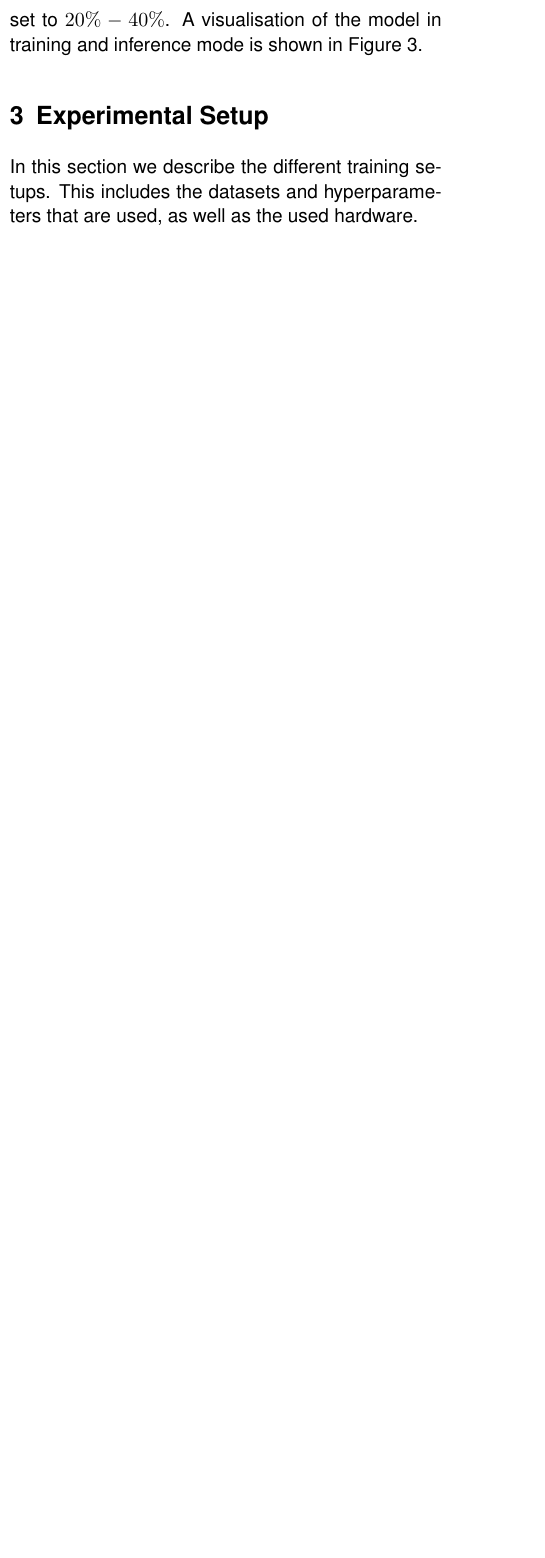
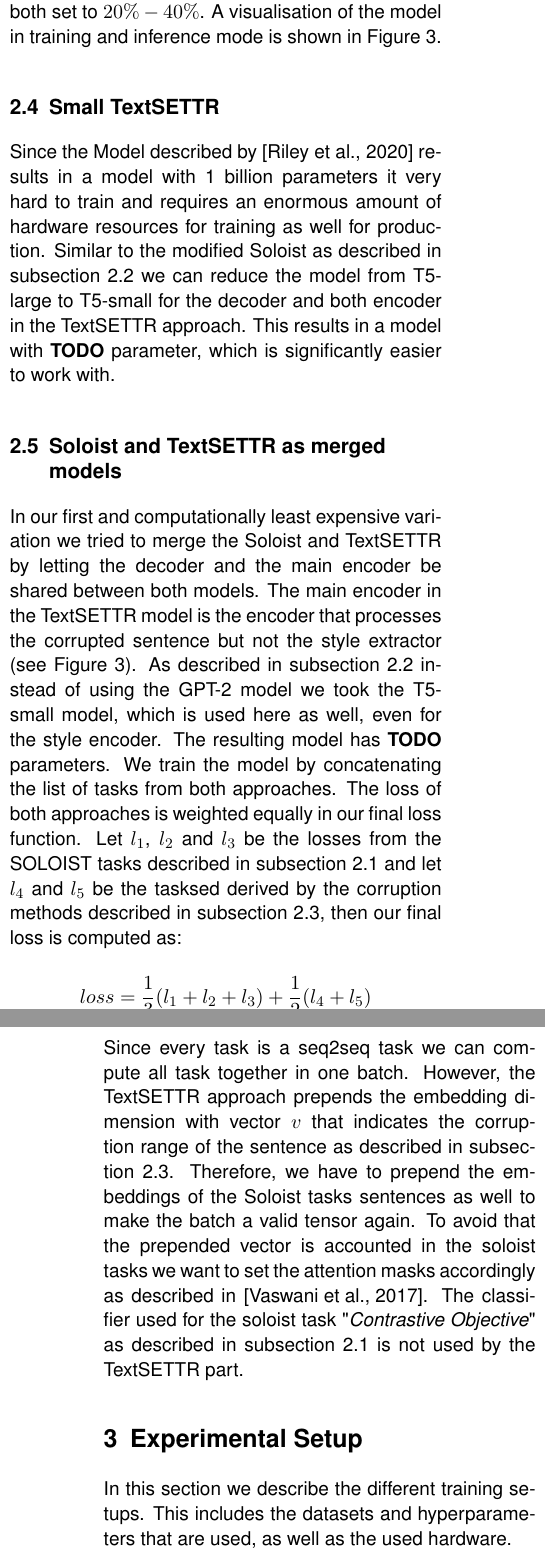
Before and after one commit to FabianBell/GuidedResearch, a LaTeX document (report/main.tex): part of one column of page 4 of 6 before the commit and two parts of the columns of pages 4 and 5 of 7 after it, the two joined at a grey line, cut so that both start at the same text, the shorter picture padded with empty space. Compiled offline with pdfLaTeX.

Commit message:
update report

```diff
--- a/report/main.tex
+++ b/report/main.tex
@@ -93,2 +91,0 @@ The model is based on the T5 Model with an additional encoder used for extractin
-The dataset that is used in \cite{riley2020textsettr} is the amazon review dataset \cite{li2018delete}.\\
-In \cite{riley2020textsettr} they use two types of corruption methods:
@@ -106,6 +106,14 @@ An additional idea of \cite{riley2020textsettr} approach is to control how eager
 \label{fig:textsettr}
 \end{figure*}
 In case of inference following \cite{riley2020textsettr} the input sentence is not corrupted but perceived to be corrupted by a different style like in the back translation corruption method. The computation of the style vector differers from the computation of the style vector in the training case. Let $f$ be the style encoding, $s_1$ the input sentence, $s_2$ a sentences from the target style and $s_3$ sentence form the same style as $s_1$, then the style vector $v$ is computed as $v = f(s_1) + (f(s_2) - f(s_3))$. Since the input is not actually corrupted the \textit{add} and \textit{delete} rates are both set to $20\%-40\%$. A visualisation of the model in training and inference mode is shown in \autoref{fig:textsettr}.
+\subsection{Small TextSETTR}
+Since the Model described by \cite{riley2020textsettr} results in a model with 1 billion parameters it very hard to train and requires an enormous amount of hardware resources for training as well for production. Similar to the modified Soloist as described in \autoref{sec:soloist_mod} we can reduce the model from T5-large to T5-small for the decoder and both encoder in the TextSETTR approach. This results in a model with \textbf{TODO} parameter, which is significantly easier to work with.
+\subsection{Soloist and TextSETTR as merged models}
+In our first and computationally least expensive variation we tried to merge the Soloist and TextSETTR by letting the decoder and the main encoder be shared between both models. The main encoder in the TextSETTR model is the encoder that processes the corrupted sentence but not the style extractor (see \autoref{fig:textsettr}). As described in \autoref{sec:soloist_mod} instead of using the GPT-2 model we took the T5-small model, which is used here as well, even for the style encoder. The resulting model has \textbf{TODO} parameters. We train the model by concatenating the list of tasks from both approaches. The loss of both approaches is weighted equally in our final loss function. Let $l_1$, $l_2$ and $l_3$ be the losses from the SOLOIST tasks described in \autoref{sec:soloist} and let $l_4$ and $l_5$ be the tasksed derived by the corruption methods described in \autoref{sec:textsettr}, then our final loss is computed as:
+$$
+loss = \frac{1}{3}(l_1 + l_2 + l_3) + \frac{1}{2} (l_4 + l_5)
+$$
+Since every task is a seq2seq task we can compute all task together in one batch. However, the TextSETTR approach prepends the embedding dimension with vector $v$ that indicates the corruption range of the sentence as described in \autoref{sec:textsettr}. Therefore, we have to prepend the embeddings of the Soloist tasks sentences as well to make the batch a valid tensor again. To avoid that the prepended vector is accounted in the soloist tasks we want to set the attention masks accordingly as described in \cite{vaswani2017attention}. The classifier used for the soloist task "\textit{Contrastive Objective}" as described in \autoref{sec:soloist} is not used by the TextSETTR part.
 \section{Experimental Setup}
 In this section we describe the different training setups. This includes the datasets and hyperparameters that are used, as well as the used hardware.
 \subsection{Soloist Setup}
```
Also changed, not shown: report/literature.bib (+6 -0 lines), report/figures/TextSETTR.png, report/main.tex (7 more changed lines).
